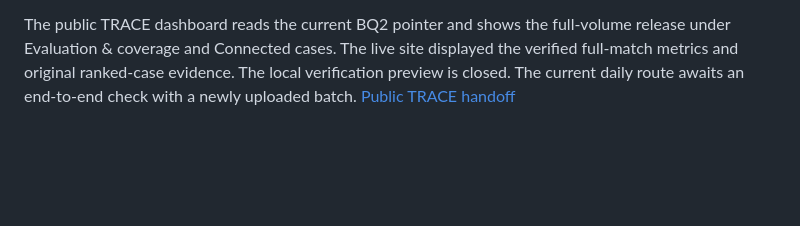
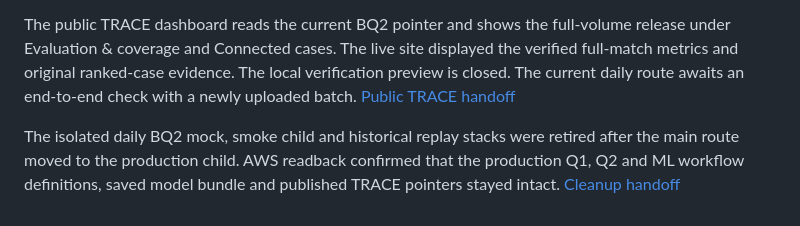
Before and after one commit to Kelvinpcw/is459-aml-project, a Markdown page: Implementation/STATUS.md, the part around the change. Rendered like a GitHub page; blank space fills up the shorter version.

Commit message:
Update project status after test stack retirement

```diff
--- a/Implementation/STATUS.md
+++ b/Implementation/STATUS.md
@@ -145,3 +145,6 @@ The main AWS state machine now has a verified on-demand Daily BQ2 route. A live
 The full-volume historical acceptance execution completed after Evaluate was resumed with an optimized evidence lookup. Independent readback verified full-population scoring, all five model fingerprints, the published evaluation, and original payment evidence in a separate TRACE preview. The deployed main on-demand route now calls the full-volume child, which publishes future daily releases through the current pointer. [Full-volume handoff](team-handoffs/2026-11-10-0258Z-deshaun-full-volume-bq2.md)
 
 The public TRACE dashboard reads the current BQ2 pointer and shows the full-volume release under Evaluation & coverage and Connected cases. The live site displayed the verified full-match metrics and original ranked-case evidence. The local verification preview is closed. The current daily route awaits an end-to-end check with a newly uploaded batch. [Public TRACE handoff](team-handoffs/2026-11-10-0647Z-deshaun-unify-trace-bq2.md)
+
+
+The isolated daily BQ2 mock, smoke child and historical replay stacks were retired after the main route moved to the production child. AWS readback confirmed that the production Q1, Q2 and ML workflow definitions, saved model bundle and published TRACE pointers stayed intact. [Cleanup handoff](team-handoffs/2026-11-10-1532Z-deshaun-bq2-test-cleanup.md)
```
